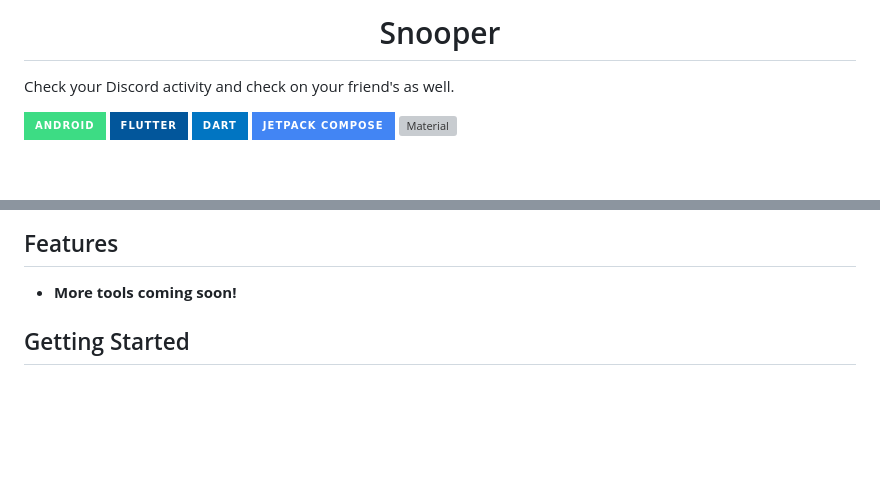
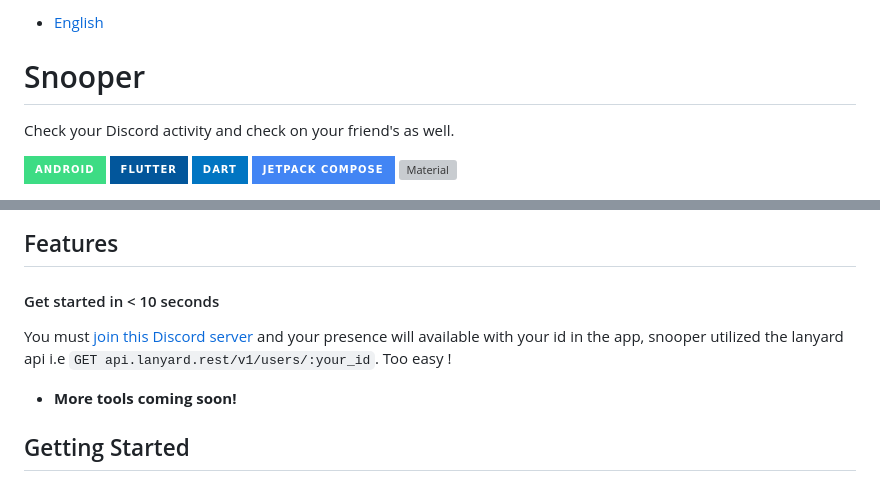
Before and after one commit to Anslem27/snooper, a Markdown page: README.md, 2 parts joined by grey strips. Drawn GitHub-style; badges without logos; blank space fills up the shorter version; grey boxes are pictures that could not be loaded.

Commit message:
chore: updated readme

```diff
--- a/README.md
+++ b/README.md
@@ -1,9 +1,15 @@
 <a href="">
   <h1 align="center" >
    <!-- <img src="assets/branding/logo.jpeg" alt="" style="width:100px; height:100px; border-radius:10px;"/>    <br/> -->
-    Snooper
+
   </h1>
 </a>
+
+- [English](README.md)
+<!-- - [简体中文](README.zh.md)
+- [Türkçe](README.tr.md) -->
+
+# Snooper
 
 Check your Discord activity and check on your friend's as well.
 
@@ -16,4 +24,8 @@ Check your Discord activity and check on your friend's as well.
 ## Features
+
+#### Get started in < 10 seconds
+
+You must [join this Discord server](https://discord.gg/UrXF2cfJ7F) and your presence will available with your id in the app, snooper utilized the lanyard api i.e `GET api.lanyard.rest/v1/users/:your_id`. Too easy !
 
 <!-- - **Formatter**: Quickly format and beautify your code. -->
 
```
Also changed, not shown: other parts of README.md (+2 -0 lines).
